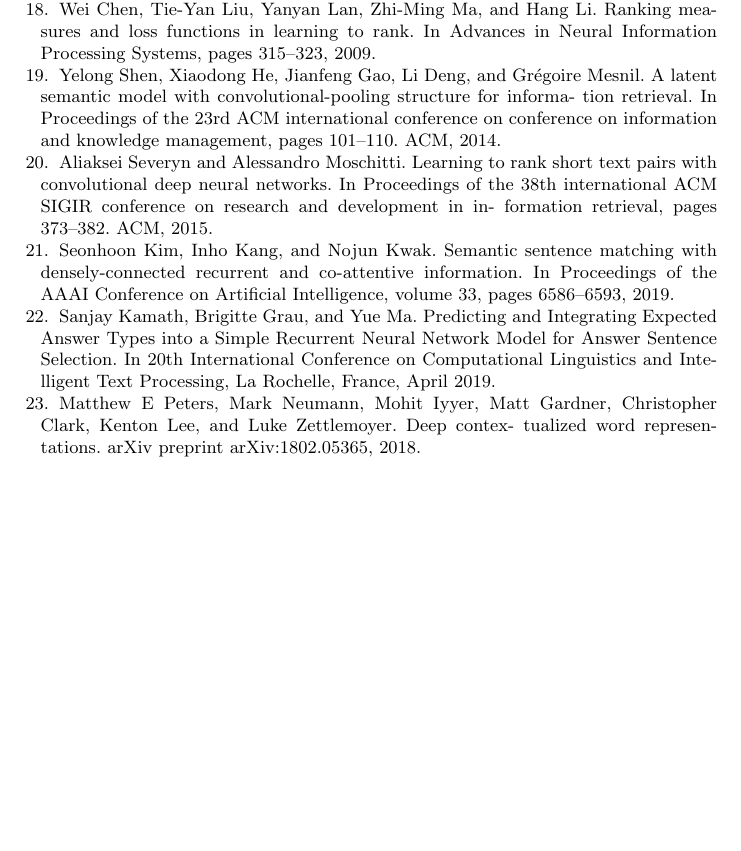
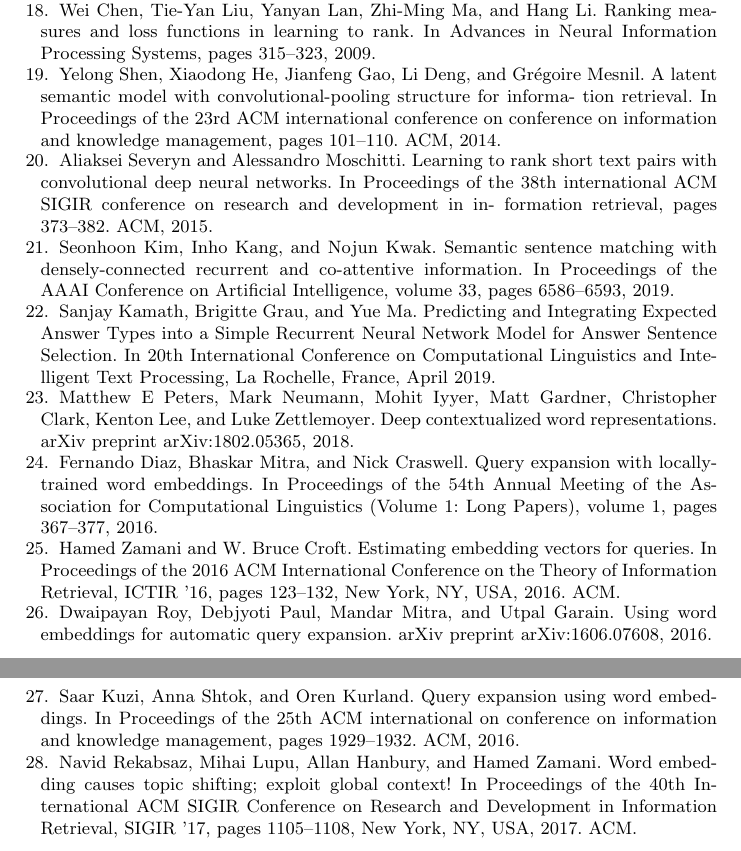
Before and after one commit to DalyPerez/IRSystem, a LaTeX thesis (doc/llncs/llncs.tex): part of page 8 of 8 before the commit and two parts of pages 9 and 10 of 10 after it, the two joined at a grey line, cut so that both start at the same text, the shorter picture padded with empty space. Compiled offline with pdfLaTeX.

```diff
--- a/doc/llncs/llncs.tex
+++ b/doc/llncs/llncs.tex
@@ -344,10 +361,17 @@
 
 \bibitem{243} Sanjay Kamath, Brigitte Grau, and Yue Ma. Predicting and Integrating Expected Answer Types into a Simple Recurrent Neural Network Model for Answer Sentence Selection. In 20th International Conference on Computational Linguistics and Intelligent Text Processing, La Rochelle, France, April 2019.
 
-\bibitem{81}  Matthew E Peters, Mark Neumann, Mohit Iyyer, Matt Gardner,
-Christopher Clark, Kenton Lee, and Luke Zettlemoyer. Deep contex-
-tualized word representations. arXiv preprint arXiv:1802.05365, 2018.
+\bibitem{81}  Matthew E Peters, Mark Neumann, Mohit Iyyer, Matt Gardner, Christopher Clark, Kenton Lee, and Luke Zettlemoyer. Deep contextualized word representations. arXiv preprint arXiv:1802.05365, 2018.
 
+\bibitem{160} Fernando Diaz, Bhaskar Mitra, and Nick Craswell. Query expansion with locally-trained word embeddings. In Proceedings of the 54th Annual Meeting of the Association for Computational Linguistics (Volume 1: Long Papers), volume 1, pages 367–377, 2016.
+
+\bibitem{165} Hamed Zamani and W. Bruce Croft. Estimating embedding vectors for queries. In Proceedings of the 2016 ACM International Conference on the Theory of Information Retrieval, ICTIR ’16, pages 123–132, New York, NY, USA, 2016. ACM.
+
+\bibitem{190} Dwaipayan Roy, Debjyoti Paul, Mandar Mitra, and Utpal Garain. Using word embeddings for automatic query expansion. arXiv preprint arXiv:1606.07608, 2016.
+
+\bibitem{191} Saar Kuzi, Anna Shtok, and Oren Kurland. Query expansion using word embeddings. In Proceedings of the 25th ACM international on conference on information and knowledge management, pages 1929–1932. ACM, 2016.
+
+\bibitem{192} Navid Rekabsaz, Mihai Lupu, Allan Hanbury, and Hamed Zamani. Word embedding causes topic shifting; exploit global context! In Proceedings of the 40th International ACM SIGIR Conference on Research and Development in Information Retrieval, SIGIR ’17, pages 1105–1108, New York, NY, USA, 2017. ACM.
 
 
 
```
Also changed, not shown: doc/llncs/llncs.tex (17 more changed lines), 1 other file.
